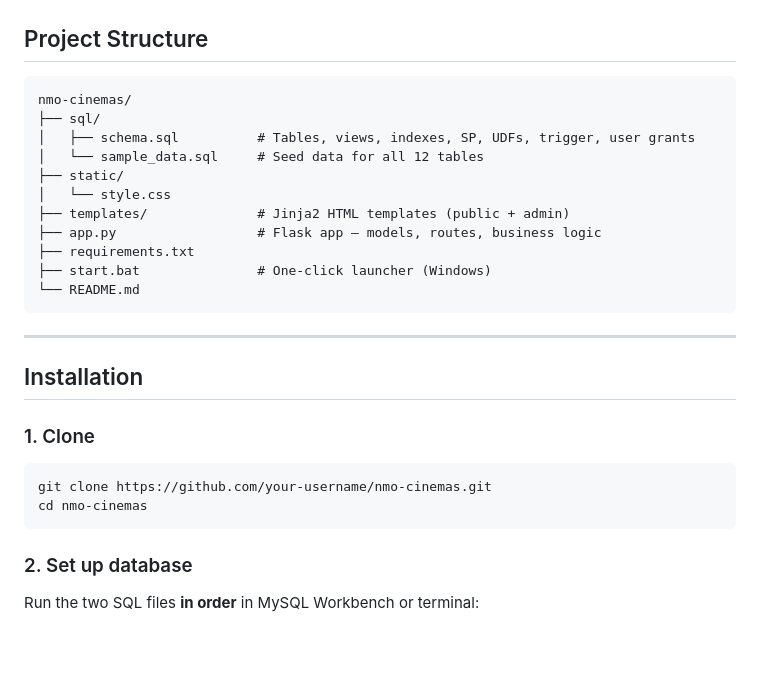
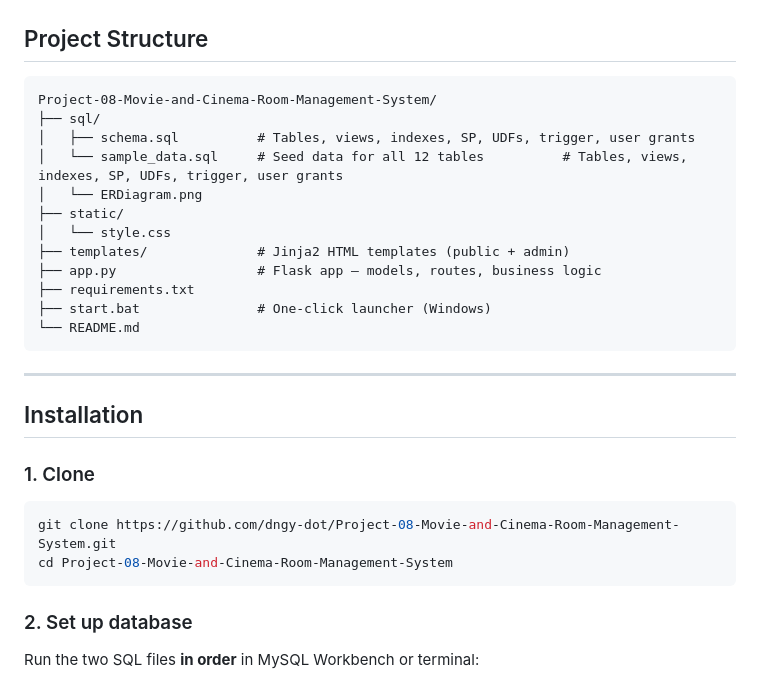
Before and after one commit to dngy-dot/Project-08-Movie-and-Cinema-Room-Management-System, a Markdown page: README.md, the part around the change. Drawn GitHub-style; blank space fills up the shorter version.

````diff
--- a/README.md
+++ b/README.md
@@ -25,10 +25,11 @@ View the full project representation video at: [YouTube Link](YOUR_YOUTUBE_LINK_
 ## Project Structure
 
 ```
-nmo-cinemas/
+Project-08-Movie-and-Cinema-Room-Management-System/
 ├── sql/
 │   ├── schema.sql          # Tables, views, indexes, SP, UDFs, trigger, user grants
-│   └── sample_data.sql     # Seed data for all 12 tables
+│   └── sample_data.sql     # Seed data for all 12 tables          # Tables, views, indexes, SP, UDFs, trigger, user grants
+│   └── ERDiagram.png
 ├── static/
 │   └── style.css
 ├── templates/              # Jinja2 HTML templates (public + admin)
@@ -45,8 +46,8 @@ nmo-cinemas/
 ### 1. Clone
 
 ```bash
-git clone https://github.com/your-username/nmo-cinemas.git
-cd nmo-cinemas
+git clone https://github.com/dngy-dot/Project-08-Movie-and-Cinema-Room-Management-System.git
+cd Project-08-Movie-and-Cinema-Room-Management-System
 ```
 
 ### 2. Set up database
````
